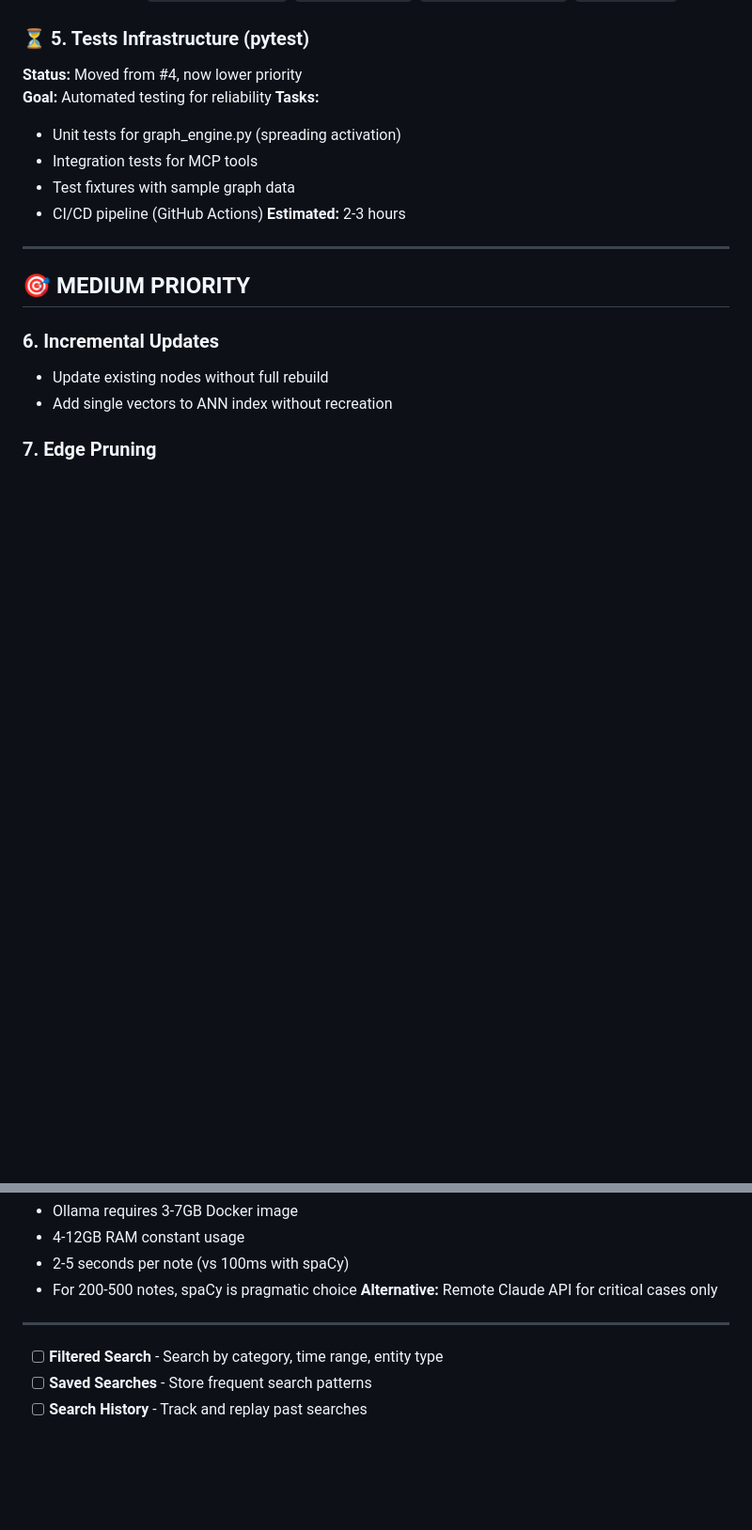
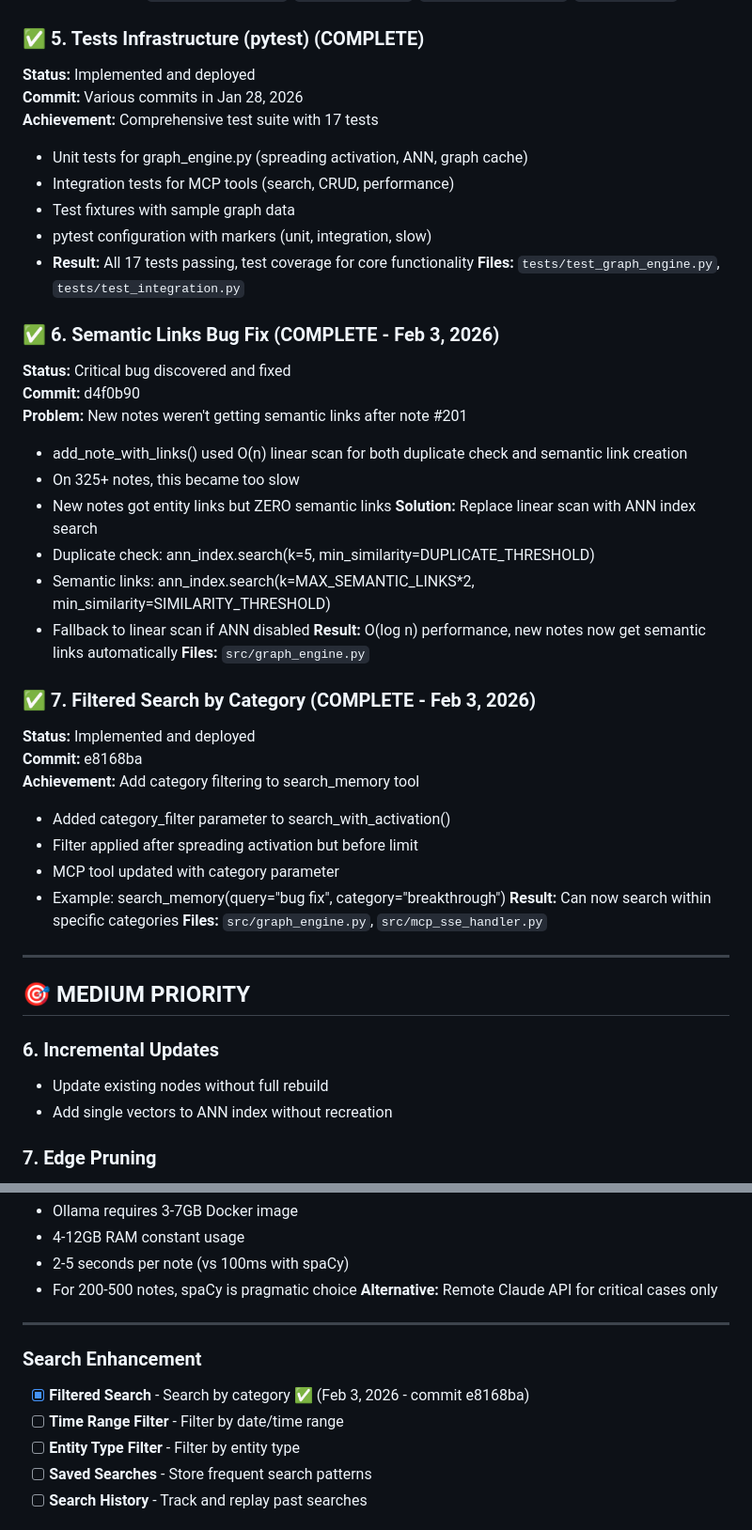
Before and after one commit to artemMprokhorov/hippograph, a Markdown page: ROADMAP.md, 2 parts joined by grey strips. Shown at 94% size. Rendered like a GitHub page; blank space fills up the shorter version.

Commit message:
Update ROADMAP: mark Tests, Semantic Links Fix, and Filtered Search as complete
- HIGH PRIORITY #5: Tests Infrastructure ✅ (17 tests passing)
- Item #6: Semantic Links Bug Fix ✅ (d4f0b90)
- Item #7: Filtered Search by Category ✅ (e8168ba)
- Updated MEDIUM PRIORITY: Filtered Search now marked complete
- Added commit hashes and completion dates

```diff
--- a/ROADMAP.md
+++ b/ROADMAP.md
@@ -61,15 +61,41 @@
 **Result:** Spreading activation fully in-memory, SQLite only for cold storage
 **Files:** `src/graph_cache.py`, `src/database.py`, `src/graph_engine.py`, `src/server.py`
 
-### ⏳ 5. Tests Infrastructure (pytest)
-**Status:** Moved from #4, now lower priority
-**Goal:** Automated testing for reliability
-**Tasks:**
-- Unit tests for graph_engine.py (spreading activation)
-- Integration tests for MCP tools
+### ✅ 5. Tests Infrastructure (pytest) (COMPLETE)
+**Status:** Implemented and deployed
+**Commit:** Various commits in Jan 28, 2026
+**Achievement:** Comprehensive test suite with 17 tests
+- Unit tests for graph_engine.py (spreading activation, ANN, graph cache)
+- Integration tests for MCP tools (search, CRUD, performance)
 - Test fixtures with sample graph data
-- CI/CD pipeline (GitHub Actions)
-**Estimated:** 2-3 hours
+- pytest configuration with markers (unit, integration, slow)
+- **Result:** All 17 tests passing, test coverage for core functionality
+**Files:** `tests/test_graph_engine.py`, `tests/test_integration.py`
+
+### ✅ 6. Semantic Links Bug Fix (COMPLETE - Feb 3, 2026)
+**Status:** Critical bug discovered and fixed
+**Commit:** d4f0b90
+**Problem:** New notes weren't getting semantic links after note #201
+- add_note_with_links() used O(n) linear scan for both duplicate check and semantic link creation
+- On 325+ notes, this became too slow
+- New notes got entity links but ZERO semantic links
+**Solution:** Replace linear scan with ANN index search
+- Duplicate check: ann_index.search(k=5, min_similarity=DUPLICATE_THRESHOLD)
+- Semantic links: ann_index.search(k=MAX_SEMANTIC_LINKS*2, min_similarity=SIMILARITY_THRESHOLD)
+- Fallback to linear scan if ANN disabled
+**Result:** O(log n) performance, new notes now get semantic links automatically
+**Files:** `src/graph_engine.py`
+
+### ✅ 7. Filtered Search by Category (COMPLETE - Feb 3, 2026)
+**Status:** Implemented and deployed
+**Commit:** e8168ba
+**Achievement:** Add category filtering to search_memory tool
+- Added category_filter parameter to search_with_activation()
+- Filter applied after spreading activation but before limit
+- MCP tool updated with category parameter
+- Example: search_memory(query="bug fix", category="breakthrough")
+**Result:** Can now search within specific categories
+**Files:** `src/graph_engine.py`, `src/mcp_sse_handler.py`
 
 ---
 
@@ -104,7 +130,10 @@
 
 ---
 
-- [ ] **Filtered Search** - Search by category, time range, entity type
+### Search Enhancement
+- [x] **Filtered Search** - Search by category ✅ (Feb 3, 2026 - commit e8168ba)
+- [ ] **Time Range Filter** - Filter by date/time range
+- [ ] **Entity Type Filter** - Filter by entity type
 - [ ] **Saved Searches** - Store frequent search patterns
 - [ ] **Search History** - Track and replay past searches
 
```
